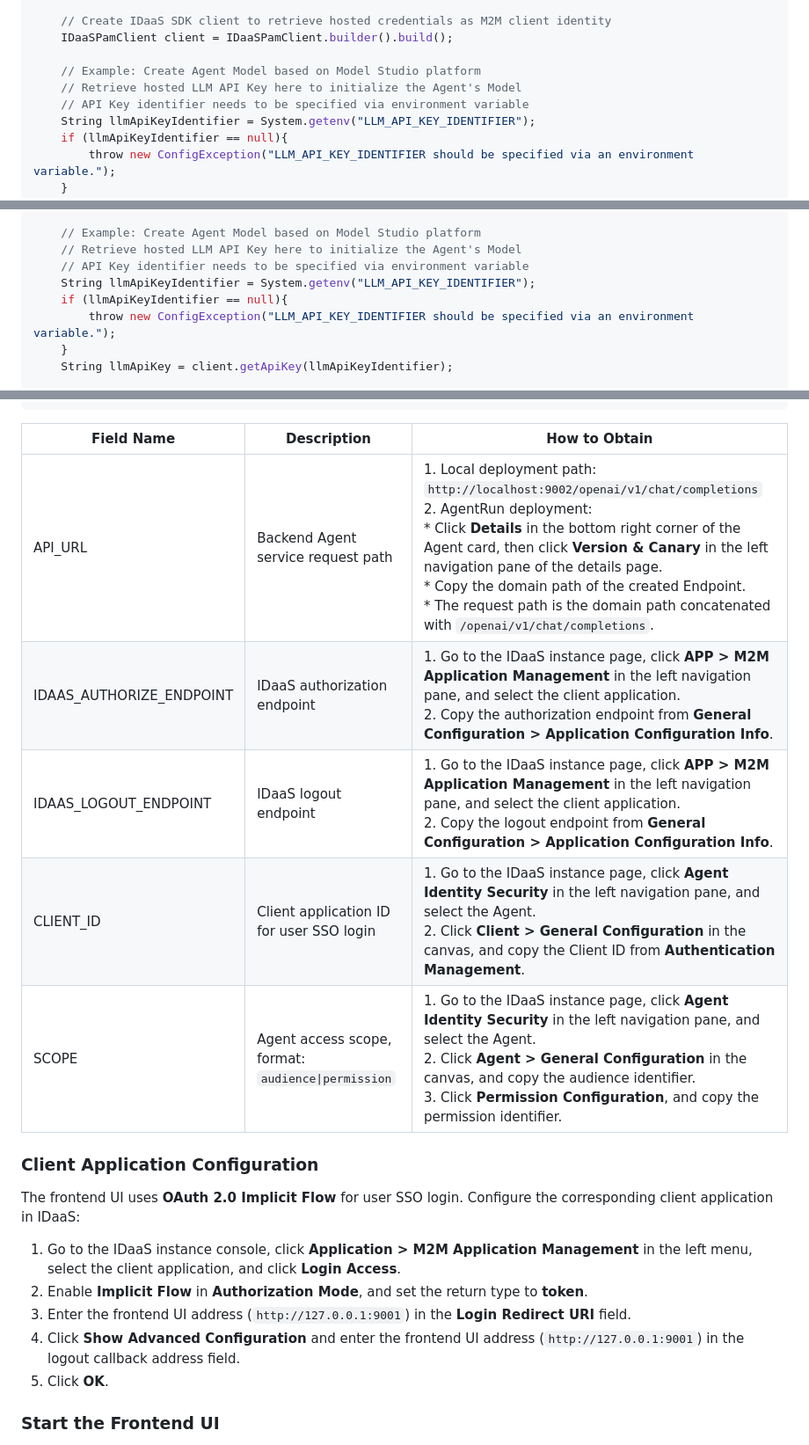
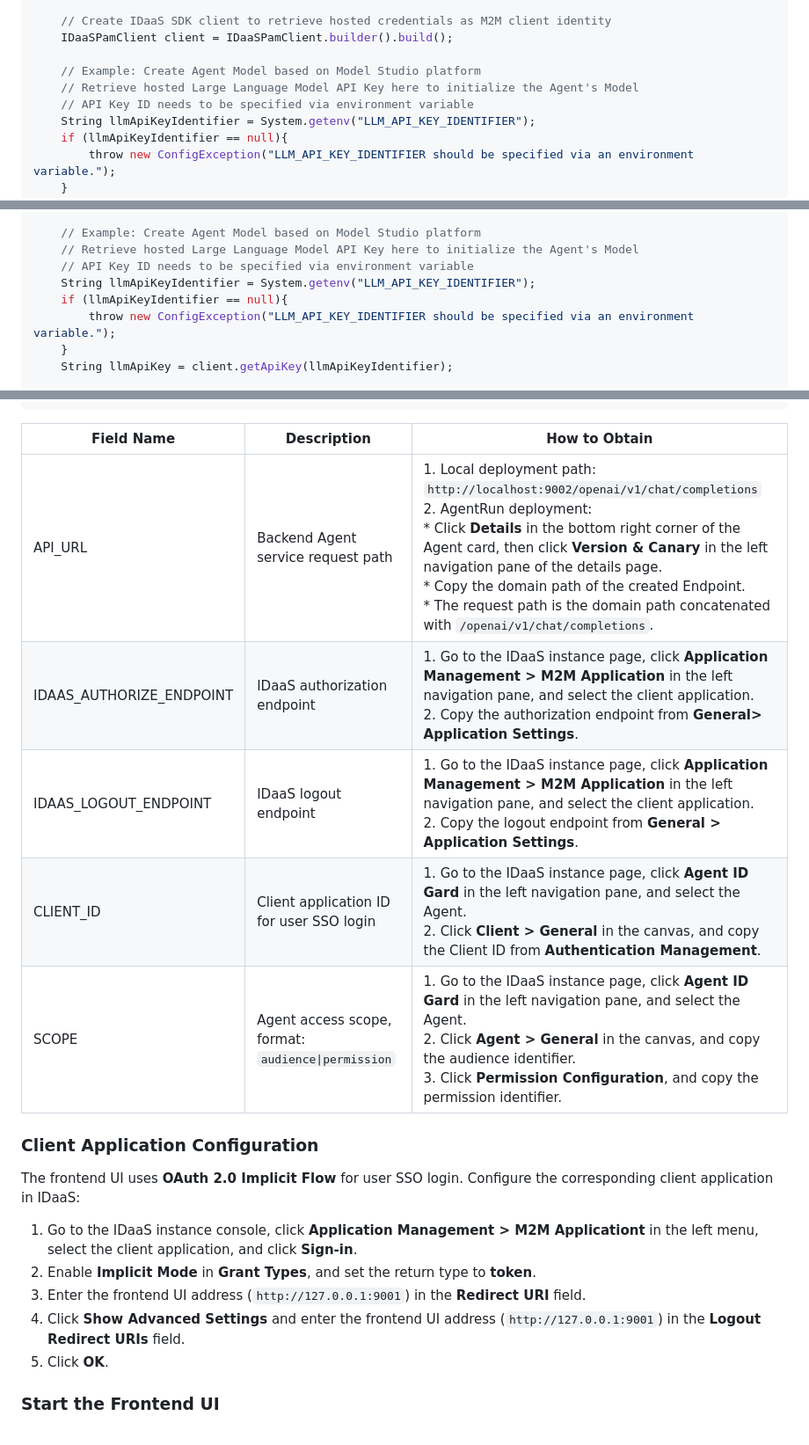
Before and after one commit to cloud-idaas/idaas-java-agent-id-demo, a Markdown page: README.md, 3 parts joined by grey strips. Shown at 88% size. Drawn GitHub-style.

````diff
--- a/README.md
+++ b/README.md
@@ -163,8 +163,8 @@ public static ReActAgent createAgentByMachineIdentity() {
     IDaaSPamClient client = IDaaSPamClient.builder().build();
 
     // Example: Create Agent Model based on Model Studio platform
-    // Retrieve hosted LLM API Key here to initialize the Agent's Model
-    // API Key identifier needs to be specified via environment variable
+    // Retrieve hosted Large Language Model API Key here to initialize the Agent's Model
+    // API Key ID needs to be specified via environment variable
     String llmApiKeyIdentifier = System.getenv("LLM_API_KEY_IDENTIFIER");
     if (llmApiKeyIdentifier == null){
         throw new ConfigException("LLM_API_KEY_IDENTIFIER should be specified via an environment variable.");
@@ -261,8 +261,8 @@ public static ReActAgent createAgentByHumanIdentity(String accessToken) {
             .build();
 
     // Example: Create Agent Model based on Model Studio platform
-    // Retrieve hosted LLM API Key here to initialize the Agent's Model
-    // API Key identifier needs to be specified via environment variable
+    // Retrieve hosted Large Language Model API Key here to initialize the Agent's Model
+    // API Key ID needs to be specified via environment variable
     String llmApiKeyIdentifier = System.getenv("LLM_API_KEY_IDENTIFIER");
     if (llmApiKeyIdentifier == null){
         throw new ConfigException("LLM_API_KEY_IDENTIFIER should be specified via an environment variable.");
@@ -490,22 +490,22 @@ window.APP_CONFIG = {
     SCOPE: 'https://agentserver.example.com|agent.access'
 };
 ```
-| Field Name | Description                                        | How to Obtain |
-| --- |----------------------------------------------------| --- |
+| Field Name | Description                                        | How to Obtain                                                                                                                                                                                                                                                                                                                                                                                                  |
+| --- |----------------------------------------------------|----------------------------------------------------------------------------------------------------------------------------------------------------------------------------------------------------------------------------------------------------------------------------------------------------------------------------------------------------------------------------------------------------------------|
 | API\_URL | Backend Agent service request path                 | 1. Local deployment path: `http://localhost:9002/openai/v1/chat/completions`<br> 2. AgentRun deployment:<br> * Click **Details** in the bottom right corner of the Agent card, then click **Version & Canary** in the left navigation pane of the details page.<br> * Copy the domain path of the created Endpoint.<br> * The request path is the domain path concatenated with `/openai/v1/chat/completions`. |
-| IDAAS\_AUTHORIZE\_ENDPOINT | IDaaS authorization endpoint                       | 1. Go to the IDaaS instance page, click **APP > M2M Application Management** in the left navigation pane, and select the client application.<br> 2. Copy the authorization endpoint from **General Configuration > Application Configuration Info**. |
-| IDAAS\_LOGOUT\_ENDPOINT | IDaaS logout endpoint                              | 1. Go to the IDaaS instance page, click **APP > M2M Application Management** in the left navigation pane, and select the client application.<br> 2. Copy the logout endpoint from **General Configuration > Application Configuration Info**. |
-| CLIENT\_ID | Client application ID for user SSO login           | 1. Go to the IDaaS instance page, click **Agent Identity Security** in the left navigation pane, and select the Agent.<br> 2. Click **Client > General Configuration** in the canvas, and copy the Client ID from **Authentication Management**. |
-| SCOPE | Agent access scope, format: `audience\|permission` | 1. Go to the IDaaS instance page, click **Agent Identity Security** in the left navigation pane, and select the Agent.<br> 2. Click **Agent > General Configuration** in the canvas, and copy the audience identifier.<br> 3. Click **Permission Configuration**, and copy the permission identifier. |
+| IDAAS\_AUTHORIZE\_ENDPOINT | IDaaS authorization endpoint                       | 1. Go to the IDaaS instance page, click **Application Management > M2M Application** in the left navigation pane, and select the client application.<br> 2. Copy the authorization endpoint from **General> Application Settings**.                                                                                                                                                                            |
+| IDAAS\_LOGOUT\_ENDPOINT | IDaaS logout endpoint                              | 1. Go to the IDaaS instance page, click **Application Management > M2M Application** in the left navigation pane, and select the client application.<br> 2. Copy the logout endpoint from **General > Application Settings**.                                                                                                                                                                        |
+| CLIENT\_ID | Client application ID for user SSO login           | 1. Go to the IDaaS instance page, click **Agent ID Gard** in the left navigation pane, and select the Agent.<br> 2. Click **Client > General** in the canvas, and copy the Client ID from **Authentication Management**.                                                                                                                                                               |
+| SCOPE | Agent access scope, format: `audience\|permission` | 1. Go to the IDaaS instance page, click **Agent ID Gard** in the left navigation pane, and select the Agent.<br> 2. Click **Agent > General** in the canvas, and copy the audience identifier.<br> 3. Click **Permission Configuration**, and copy the permission identifier.                                                                                                          |
 
 ### Client Application Configuration
 
 The frontend UI uses **OAuth 2.0 Implicit Flow** for user SSO login. Configure the corresponding client application in IDaaS:
 
-1. Go to the IDaaS instance console, click **Application > M2M Application Management** in the left menu, select the client application, and click **Login Access**.
-2. Enable **Implicit Flow** in **Authorization Mode**, and set the return type to **token**.
-3. Enter the frontend UI address (`http://127.0.0.1:9001`) in the **Login Redirect URI** field.
-4. Click **Show Advanced Configuration** and enter the frontend UI address (`http://127.0.0.1:9001`) in the logout callback address field.
+1. Go to the IDaaS instance console, click **Application Management > M2M Applicationt** in the left menu, select the client application, and click **Sign-in**.
+2. Enable **Implicit Mode** in **Grant Types**, and set the return type to **token**.
+3. Enter the frontend UI address (`http://127.0.0.1:9001`) in the **Redirect URI** field.
+4. Click **Show Advanced Settings** and enter the frontend UI address (`http://127.0.0.1:9001`) in the **Logout Redirect URIs** field.
 5. Click **OK**.
 
 ### Start the Frontend UI
````
Also changed, not shown: other parts of README.md (+47 -47 lines).
